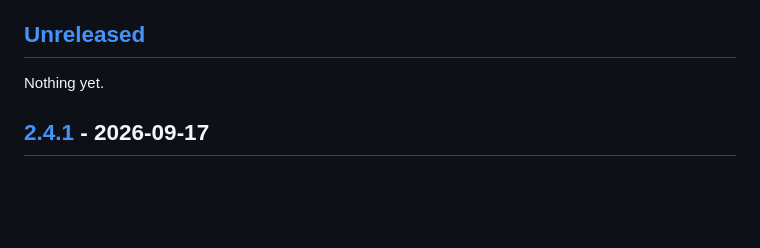
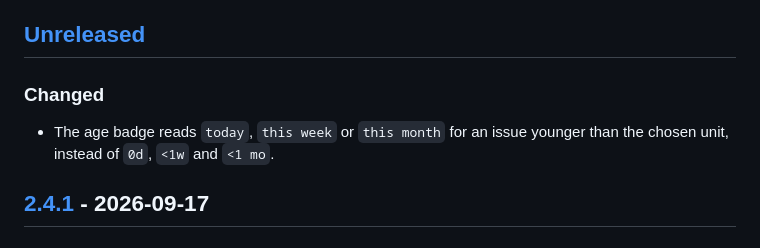
Before and after one commit to MilosPaunovic/github-issue-toolkit, a Markdown page: CHANGELOG.md, the part around the change. Rendered like a GitHub page; blank space fills up the shorter version.

```diff
--- a/CHANGELOG.md
+++ b/CHANGELOG.md
@@ -4,7 +4,9 @@ All notable changes to this project are documented here. The format follows [Kee
 
 ## [Unreleased]
 
-Nothing yet.
+### Changed
+
+- The age badge reads `today`, `this week` or `this month` for an issue younger than the chosen unit, instead of `0d`, `<1w` and `<1 mo`.
 
 ## [2.4.1] - 2026-09-17
 
```
Also changed, not shown: README.md (+2 -2 lines), docs/settings-dark.png, docs/settings-light.png, 3 other files.
